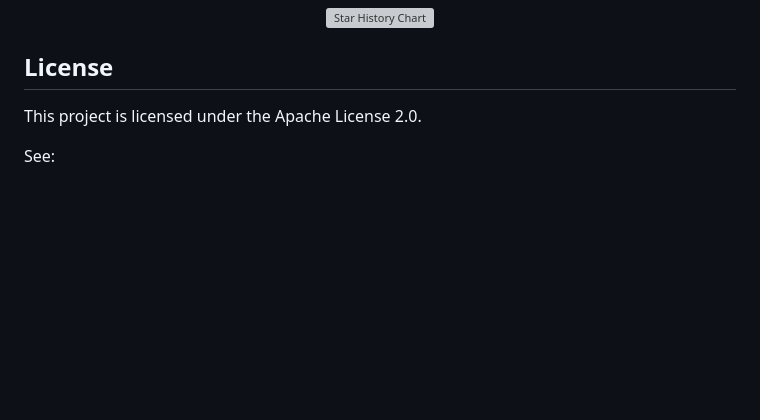
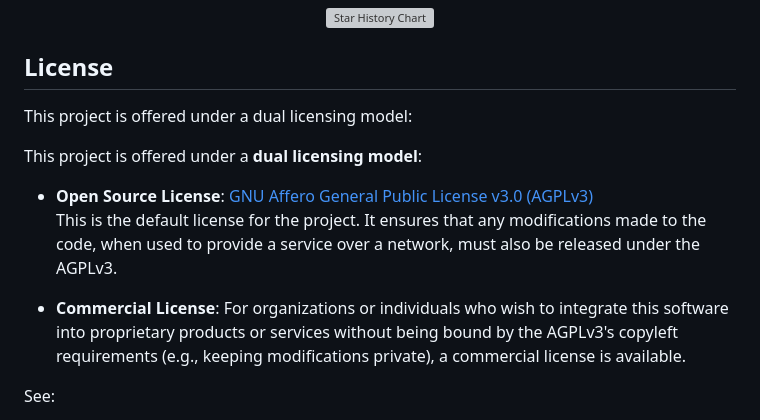
Before and after one commit to ModalityDance/PalmClaw, a Markdown page: README.md, the part around the change. Drawn GitHub-style; blank space fills up the shorter version; grey boxes are pictures that could not be loaded.

```diff
--- a/README.md
+++ b/README.md
@@ -282,7 +282,14 @@ We welcome researchers, builders, and mobile AI practitioners to join the PalmCl
 
 ## License
 
-This project is licensed under the Apache License 2.0.
+This project is offered under a dual licensing model:
+
+This project is offered under a **dual licensing model**:
+
+- **Open Source License**: [GNU Affero General Public License v3.0 (AGPLv3)](./LICENSE)
+  This is the default license for the project. It ensures that any modifications made to the code, when used to provide a service over a network, must also be released under the AGPLv3.
+
+- **Commercial License**: For organizations or individuals who wish to integrate this software into proprietary products or services without being bound by the AGPLv3's copyleft requirements (e.g., keeping modifications private), a commercial license is available.
 
 See:
 
```
